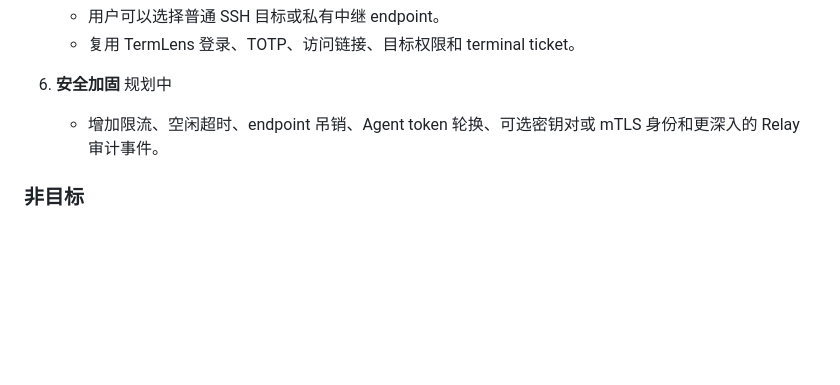
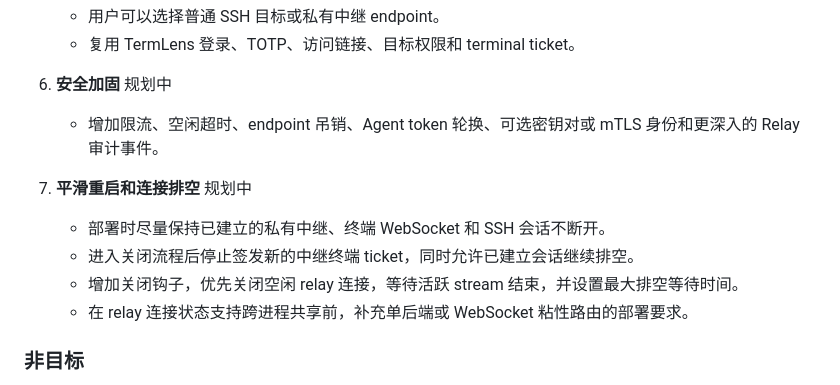
Before and after one commit to difflens-io/termlens, a Markdown page: ROADMAP.zh-CN.md, the part around the change. Rendered like a GitHub page; blank space fills up the shorter version.

```diff
--- a/ROADMAP.zh-CN.md
+++ b/ROADMAP.zh-CN.md
@@ -118,6 +118,12 @@ sequenceDiagram
 6. **安全加固** 规划中
    - 增加限流、空闲超时、endpoint 吊销、Agent token 轮换、可选密钥对或 mTLS 身份和更深入的 Relay 审计事件。
 
+7. **平滑重启和连接排空** 规划中
+   - 部署时尽量保持已建立的私有中继、终端 WebSocket 和 SSH 会话不断开。
+   - 进入关闭流程后停止签发新的中继终端 ticket，同时允许已建立会话继续排空。
+   - 增加关闭钩子，优先关闭空闲 relay 连接，等待活跃 stream 结束，并设置最大排空等待时间。
+   - 在 relay 连接状态支持跨进程共享前，补充单后端或 WebSocket 粘性路由的部署要求。
+
 ### 非目标
 
 - 不做浏览器到私有电脑的直接 TCP 连接。
```
Also changed, not shown: ROADMAP.md (+6 -0 lines).
